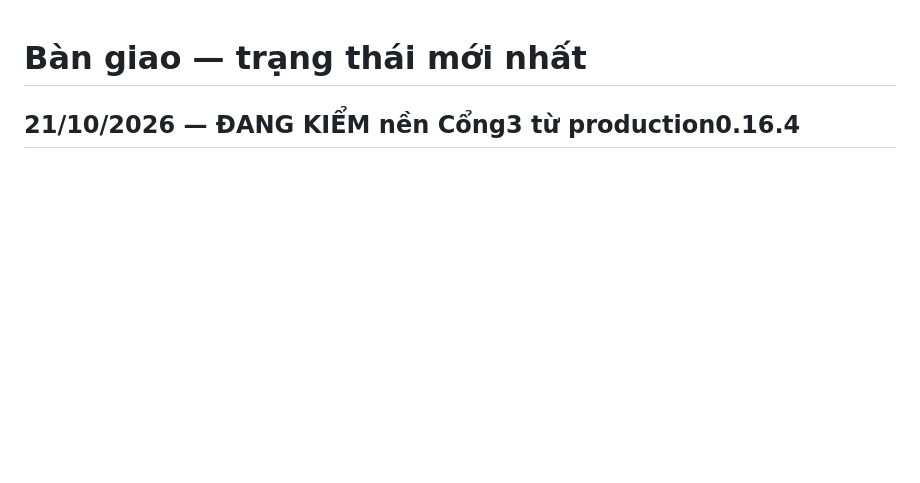
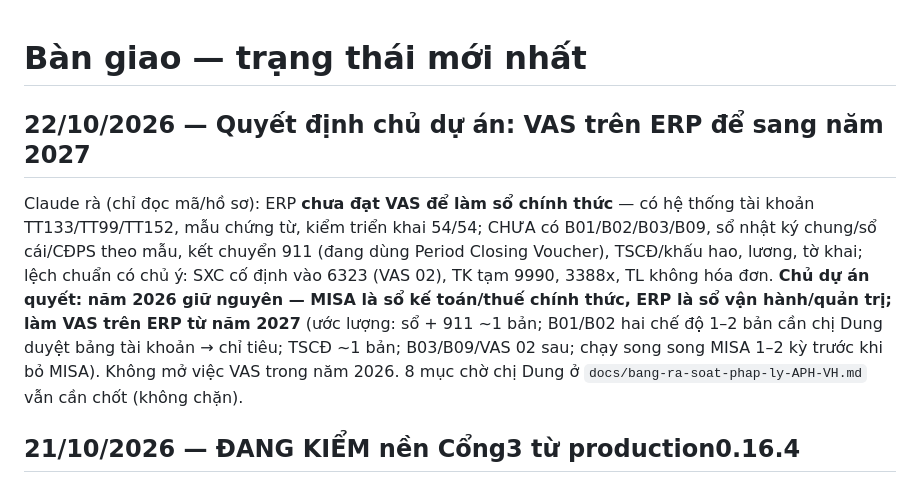
Before and after one commit to tienduongmarcom/aphvh, a Markdown page: docs/ban-giao.md, the part around the change. Rendered like a GitHub page; blank space fills up the shorter version.

Commit message:
Ghi quyết định: VAS trên ERP để sang 2027, năm 2026 MISA vẫn là sổ chính thức
Co-Authored-By: Claude Opus 5.5 <noreply@anthropic.com>
Claude-Session: https://claude.ai/code/session_01EVXV6cU3p9WqtmWWJ3Z3CY

```diff
--- a/docs/ban-giao.md
+++ b/docs/ban-giao.md
@@ -1,4 +1,14 @@
 # Bàn giao — trạng thái mới nhất
+
+## 22/10/2026 — Quyết định chủ dự án: VAS trên ERP để sang năm 2027
+
+Claude rà (chỉ đọc mã/hồ sơ): ERP **chưa đạt VAS để làm sổ chính thức** — có hệ thống tài khoản TT133/TT99/TT152, mẫu chứng từ,
+kiểm triển khai 54/54; CHƯA có B01/B02/B03/B09, sổ nhật ký chung/sổ cái/CĐPS theo mẫu, kết chuyển 911 (đang dùng Period Closing
+Voucher), TSCĐ/khấu hao, lương, tờ khai; lệch chuẩn có chủ ý: SXC cố định vào 6323 (VAS 02), TK tạm 9990, 3388x, TL không hóa đơn.
+**Chủ dự án quyết: năm 2026 giữ nguyên — MISA là sổ kế toán/thuế chính thức, ERP là sổ vận hành/quản trị; làm VAS trên ERP từ năm
+2027** (ước lượng: sổ + 911 ~1 bản; B01/B02 hai chế độ 1–2 bản cần chị Dung duyệt bảng tài khoản → chỉ tiêu; TSCĐ ~1 bản; B03/B09/VAS 02
+sau; chạy song song MISA 1–2 kỳ trước khi bỏ MISA). Không mở việc VAS trong năm 2026. 8 mục chờ chị Dung ở
+`docs/bang-ra-soat-phap-ly-APH-VH.md` vẫn cần chốt (không chặn).
 
 ## 21/10/2026 — ĐANG KIỂM nền Cổng3 từ production0.16.4
 
```
